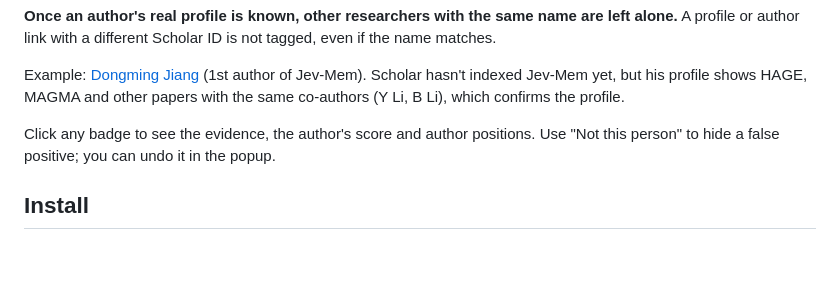
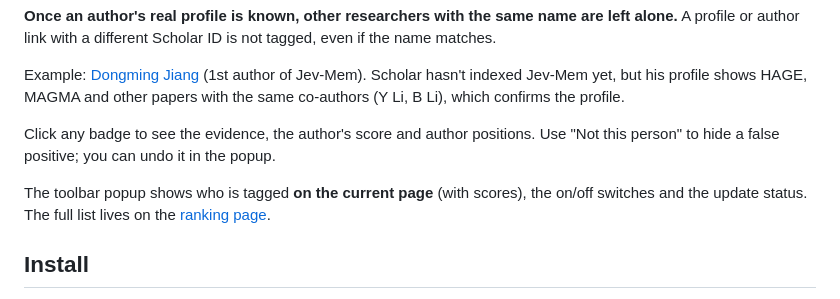
Before and after one commit to Ironieser/banjev, a Markdown page: README.md, the part around the change. Rendered like a GitHub page; blank space fills up the shorter version.

```diff
--- a/README.md
+++ b/README.md
@@ -70,6 +70,8 @@ Example: [Dongming Jiang](https://scholar.google.com/citations?user=FZLU_acAAAAJ
 
 Click any badge to see the evidence, the author's score and author positions. Use "Not this person" to hide a false positive; you can undo it in the popup.
 
+The toolbar popup shows who is tagged **on the current page** (with scores), the on/off switches and the update status. The full list lives on the [ranking page](https://ironieser.github.io/banjev/).
+
 ## Install
 
 1. Clone or download this repository
```
Also changed, not shown: README_CN.md (+2 -0 lines), docs/popup.png, 7 other files.
